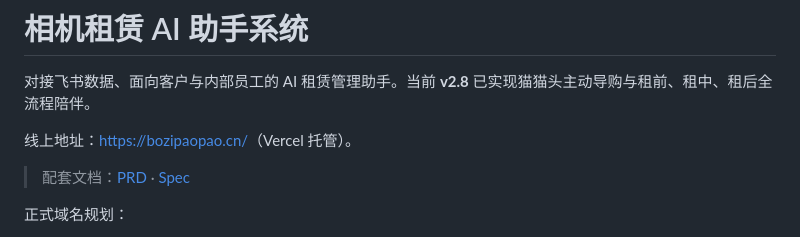
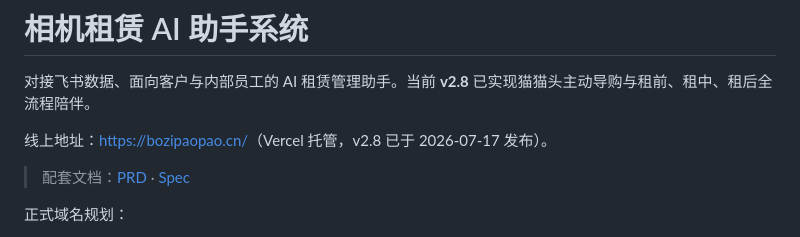
Before and after one commit to lilili0611/AI-Rental-Assistant, a Markdown page: README.md, the part around the change. Drawn GitHub-style.

```diff
--- a/README.md
+++ b/README.md
@@ -2,7 +2,7 @@
 
 对接飞书数据、面向客户与内部员工的 AI 租赁管理助手。当前 **v2.8** 已实现猫猫头主动导购与租前、租中、租后全流程陪伴。
 
-线上地址：[https://bozipaopao.cn/](https://bozipaopao.cn/)（Vercel 托管）。
+线上地址：[https://bozipaopao.cn/](https://bozipaopao.cn/)（Vercel 托管，v2.8 已于 2026-07-17 发布）。
 
 > 配套文档：[PRD](files/PRD_相机租赁AI助手.md) · [Spec](files/Spec_相机租赁AI助手.md)
 
```
Also changed, not shown: files/Spec_相机租赁AI助手.md (+1 -1 lines).
